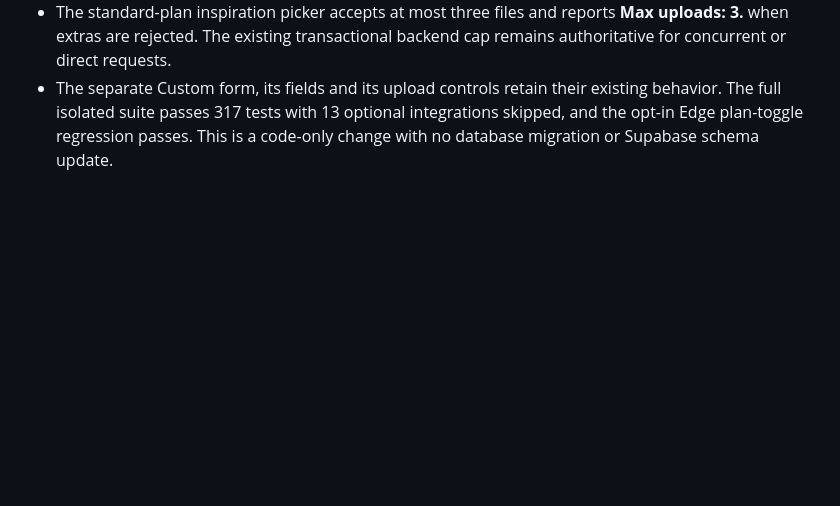
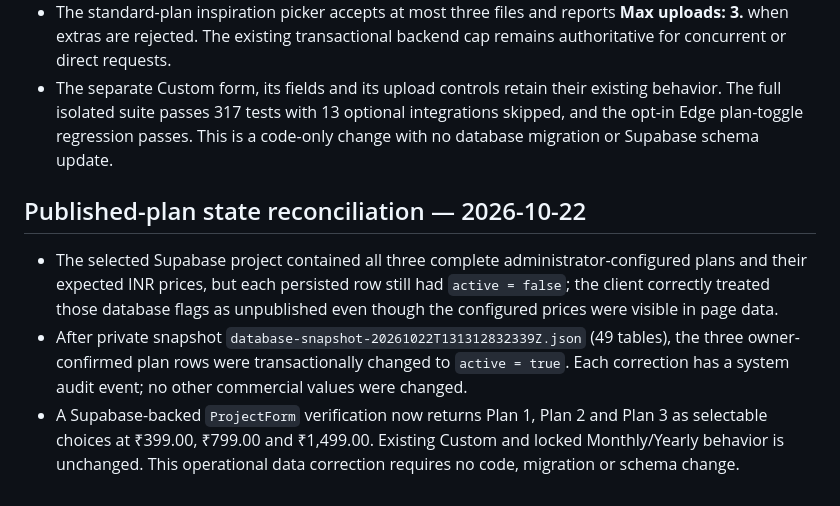
Before and after one commit to Dheeraj1301/VedioOS, a Markdown page: docs/OWNER_CHANGES_2026_09_19.md, the part around the change. GitHub-like rendering; blank space fills up the shorter version.

Commit message:
Record published plan state reconciliation

```diff
--- a/docs/OWNER_CHANGES_2026_09_19.md
+++ b/docs/OWNER_CHANGES_2026_09_19.md
@@ -83,3 +83,9 @@ Status: requested interface changes are implemented. Production commercial activ
 - Fixed-plan source and inspiration files use the existing private reservation, direct upload, integrity verification and project-linking pipeline before navigation.
 - The standard-plan inspiration picker accepts at most three files and reports **Max uploads: 3.** when extras are rejected. The existing transactional backend cap remains authoritative for concurrent or direct requests.
 - The separate Custom form, its fields and its upload controls retain their existing behavior. The full isolated suite passes 317 tests with 13 optional integrations skipped, and the opt-in Edge plan-toggle regression passes. This is a code-only change with no database migration or Supabase schema update.
+
+## Published-plan state reconciliation — 2026-10-22
+
+- The selected Supabase project contained all three complete administrator-configured plans and their expected INR prices, but each persisted row still had `active = false`; the client correctly treated those database flags as unpublished even though the configured prices were visible in page data.
+- After private snapshot `database-snapshot-20261022T131312832339Z.json` (49 tables), the three owner-confirmed plan rows were transactionally changed to `active = true`. Each correction has a system audit event; no other commercial values were changed.
+- A Supabase-backed `ProjectForm` verification now returns Plan 1, Plan 2 and Plan 3 as selectable choices at ₹399.00, ₹799.00 and ₹1,499.00. Existing Custom and locked Monthly/Yearly behavior is unchanged. This operational data correction requires no code, migration or schema change.
```
Also changed, not shown: docs/ROADMAP.md (+4 -0 lines).
